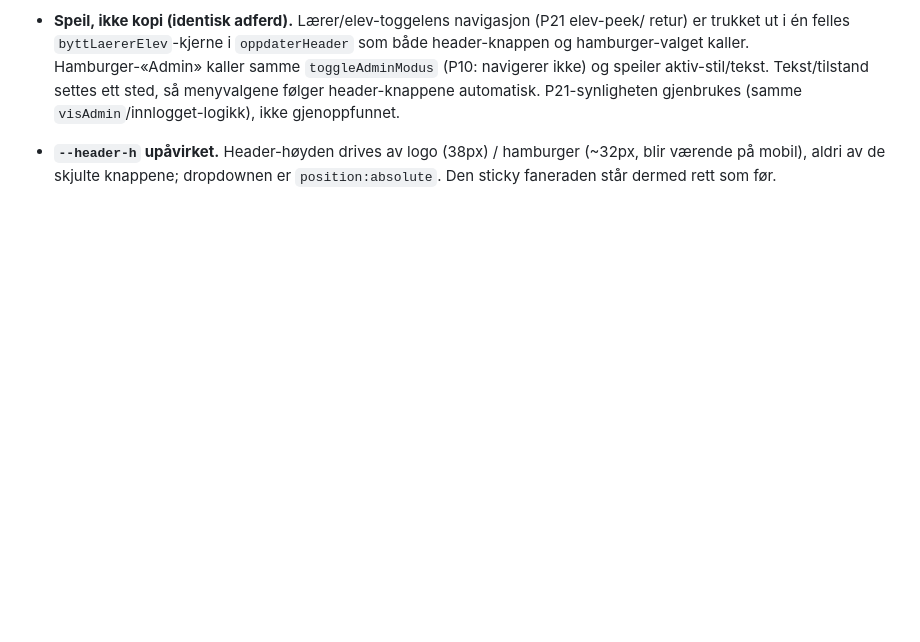
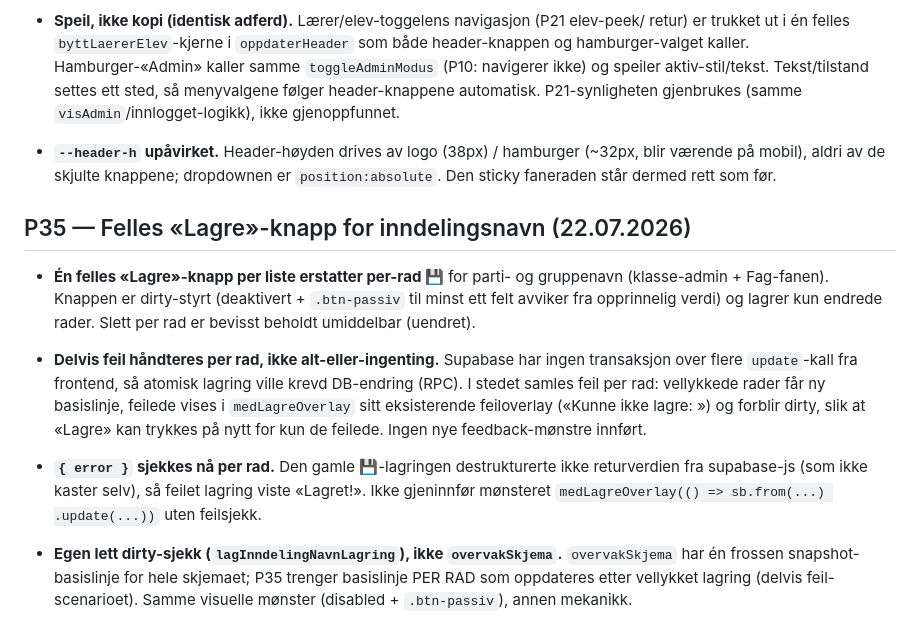
Before and after one commit to b8yxcmzr9w-sketch/Ukeplan1E, a Markdown page: DECISIONS.md, the part around the change. Rendered like a GitHub page; blank space fills up the shorter version.

Commit message:
P35: DECISIONS.md — beslutninger fra økten (#142)
Claude-Session: https://claude.ai/code/session_01XGtWa1XV8qNbQQcSpekNAv

Co-authored-by: Claude <noreply@anthropic.com>

```diff
--- a/DECISIONS.md
+++ b/DECISIONS.md
@@ -121,3 +121,28 @@ storage-policies — kjør `020_storage_policy_logos.sql` i SQL Editor.
 - **`--header-h` upåvirket.** Header-høyden drives av logo (38px) / hamburger (~32px, blir
   værende på mobil), aldri av de skjulte knappene; dropdownen er `position:absolute`. Den
   sticky faneraden står dermed rett som før.
+
+## P35 — Felles «Lagre»-knapp for inndelingsnavn (22.07.2026)
+
+- **Én felles «Lagre»-knapp per liste erstatter per-rad 💾** for parti- og
+  gruppenavn (klasse-admin + Fag-fanen). Knappen er dirty-styrt (deaktivert +
+  `.btn-passiv` til minst ett felt avviker fra opprinnelig verdi) og lagrer kun
+  endrede rader. Slett per rad er bevisst beholdt umiddelbar (uendret).
+
+- **Delvis feil håndteres per rad, ikke alt-eller-ingenting.** Supabase har
+  ingen transaksjon over flere `update`-kall fra frontend, så atomisk lagring
+  ville krevd DB-endring (RPC). I stedet samles feil per rad: vellykkede rader
+  får ny basislinje, feilede vises i `medLagreOverlay` sitt eksisterende
+  feiloverlay («Kunne ikke lagre: <navn>») og forblir dirty, slik at «Lagre»
+  kan trykkes på nytt for kun de feilede. Ingen nye feedback-mønstre innført.
+
+- **`{ error }` sjekkes nå per rad.** Den gamle 💾-lagringen destrukturerte
+  ikke returverdien fra supabase-js (som ikke kaster selv), så feilet lagring
+  viste «Lagret!». Ikke gjeninnfør mønsteret `medLagreOverlay(() => sb.from(...)
+  .update(...))` uten feilsjekk.
+
+- **Egen lett dirty-sjekk (`lagInndelingNavnLagring`), ikke `overvakSkjema`.**
+  `overvakSkjema` har én frossen snapshot-basislinje for hele skjemaet;
+  P35 trenger basislinje PER RAD som oppdateres etter vellykket lagring
+  (delvis feil-scenarioet). Samme visuelle mønster (disabled + `.btn-passiv`),
+  annen mekanikk.
```
